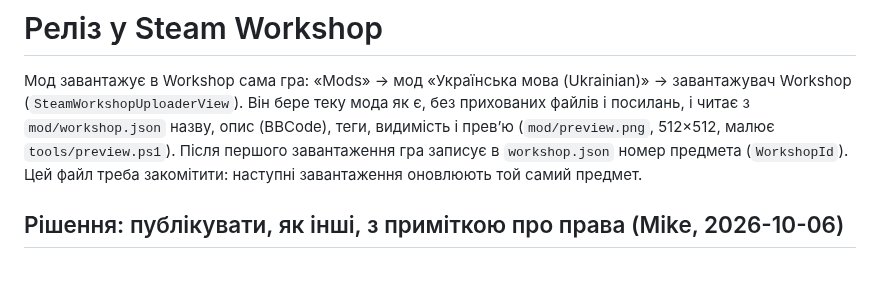
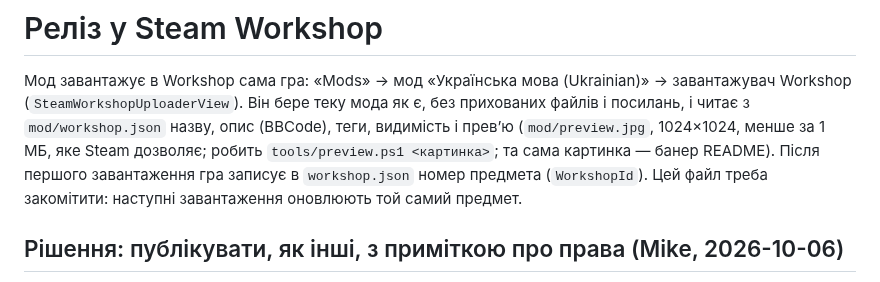
Before and after one commit to mikeKuharuk/Caves-of-Qud-UA, a Markdown page: docs/release.md, the part around the change. GitHub-like rendering.

Commit message:
Mod picture: Mike's artwork as the Workshop preview and the README banner
mod/preview.jpg, 1024x1024 and 310 KB (Steam takes a preview under 1 MB),
replaces the drawn preview.png; tools/preview.ps1 now makes it from any
artwork.

Co-Authored-By: Claude Opus 5.5 <noreply@anthropic.com>

```diff
--- a/docs/release.md
+++ b/docs/release.md
@@ -2,8 +2,8 @@
 
 Мод завантажує в Workshop сама гра: «Mods» → мод «Українська мова (Ukrainian)» → завантажувач Workshop
 (`SteamWorkshopUploaderView`). Він бере теку мода як є, без прихованих файлів і посилань, і читає з
-`mod/workshop.json` назву, опис (BBCode), теги, видимість і прев’ю (`mod/preview.png`, 512×512, малює
-`tools/preview.ps1`). Після першого завантаження гра записує в `workshop.json` номер предмета (`WorkshopId`). Цей
+`mod/workshop.json` назву, опис (BBCode), теги, видимість і прев’ю (`mod/preview.jpg`, 1024×1024, менше за 1 МБ,
+яке Steam дозволяє; робить `tools/preview.ps1 <картинка>`; та сама картинка — банер README). Після першого завантаження гра записує в `workshop.json` номер предмета (`WorkshopId`). Цей
 файл треба закомітити: наступні завантаження оновлюють той самий предмет.
 
 ## Рішення: публікувати, як інші, з приміткою про права (Mike, 2026-10-06)
```
Also changed, not shown: README.md (+2 -0 lines), mod/preview.jpg (added), mod/preview.png (deleted), 2 other files.
